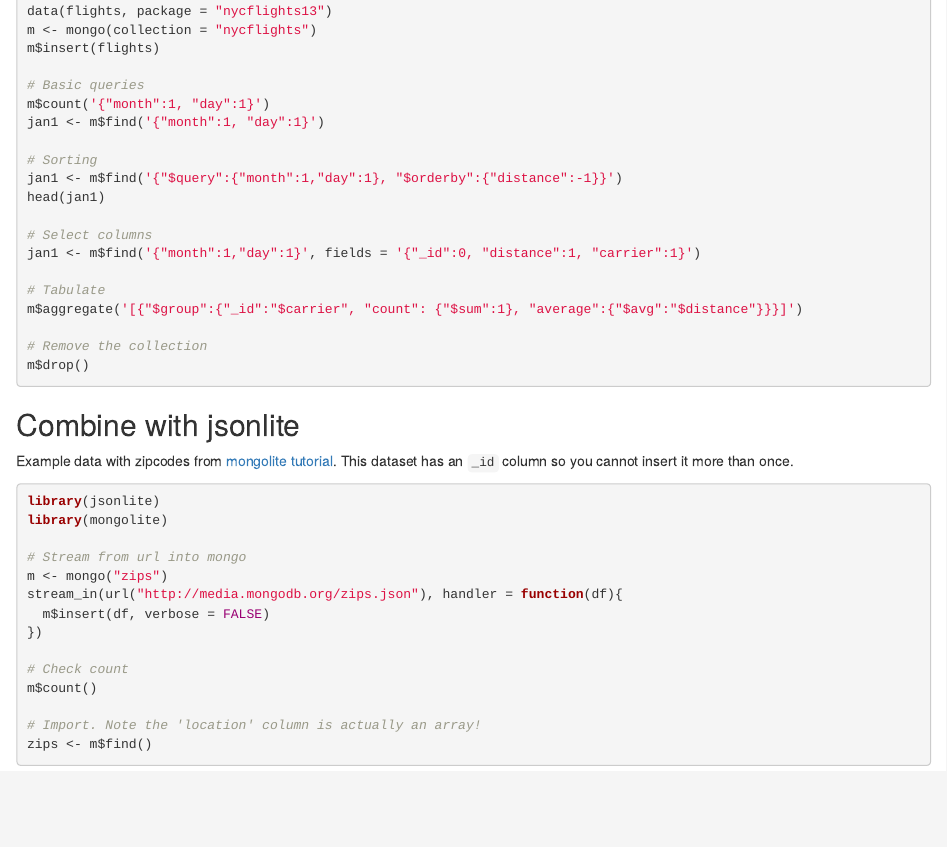
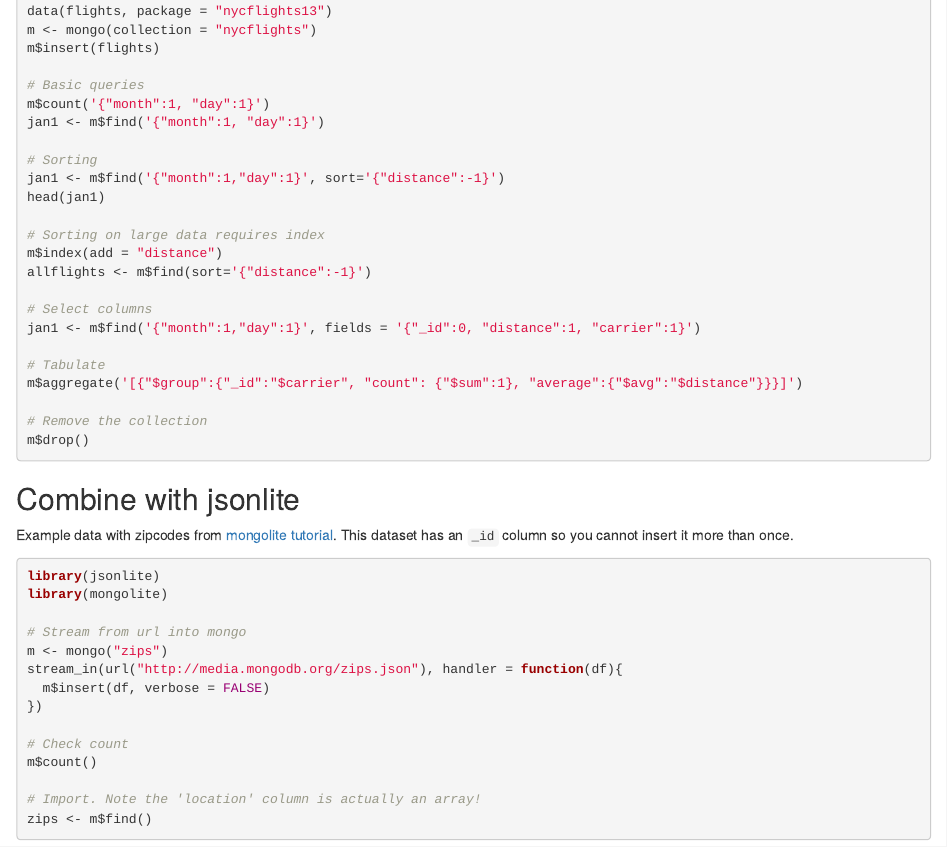
Before and after one commit to jeroen/mongolite, an R Markdown document (vignettes/intro.Rmd): the page in a window 1100 px wide, from 800 px down. Rendered offline with R 4.5, knitr and Pandoc, with nearby package versions.

Commit message:
Fix vignette

```diff
--- a/vignettes/intro.Rmd
+++ b/vignettes/intro.Rmd
@@ -60,8 +60,12 @@ m$count('{"month":1, "day":1}')
 jan1 <- m$find('{"month":1, "day":1}')
 
 # Sorting
-jan1 <- m$find('{"$query":{"month":1,"day":1}, "$orderby":{"distance":-1}}')
+jan1 <- m$find('{"month":1,"day":1}', sort='{"distance":-1}')
 head(jan1)
+
+# Sorting on large data requires index
+m$index(add = "distance")
+allflights <- m$find(sort='{"distance":-1}')
 
 # Select columns
 jan1 <- m$find('{"month":1,"day":1}', fields = '{"_id":0, "distance":1, "carrier":1}')
```
